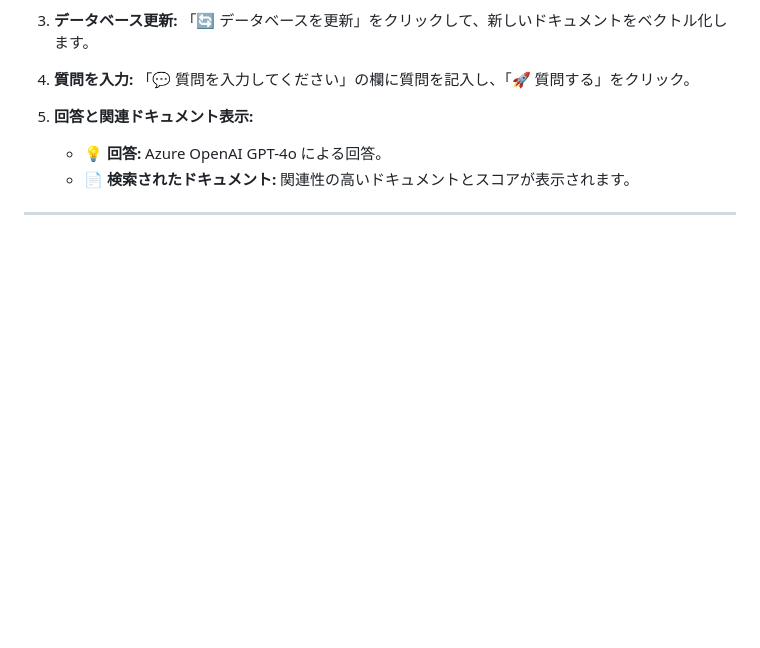
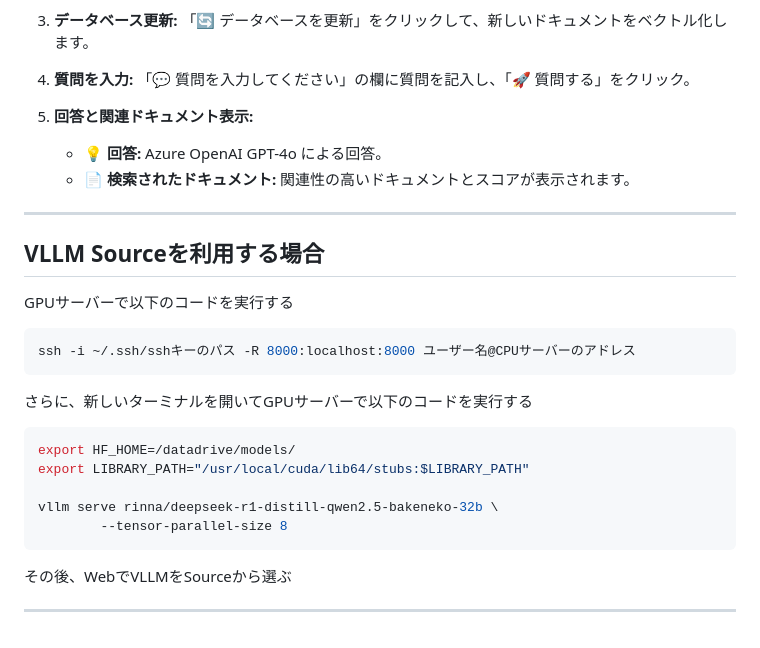
Before and after one commit to Tao119/med-rag, a Markdown page: README.md, the part around the change. Drawn GitHub-style; blank space fills up the shorter version.

Commit message:
ReadMeを編集

````diff
--- a/README.md
+++ b/README.md
@@ -122,3 +122,27 @@ streamlit run app.py
    - **📄 検索されたドキュメント:** 関連性の高いドキュメントとスコアが表示されます。
 
 ---
+
+## VLLM Sourceを利用する場合
+
+
+GPUサーバーで以下のコードを実行する
+
+
+```bash
+ssh -i ~/.ssh/sshキーのパス -R 8000:localhost:8000 ユーザー名@CPUサーバーのアドレス
+```
+
+さらに、新しいターミナルを開いてGPUサーバーで以下のコードを実行する
+
+```bash
+export HF_HOME=/datadrive/models/
+export LIBRARY_PATH="/usr/local/cuda/lib64/stubs:$LIBRARY_PATH"
+
+vllm serve rinna/deepseek-r1-distill-qwen2.5-bakeneko-32b \
+        --tensor-parallel-size 8
+```
+
+その後、WebでVLLMをSourceから選ぶ
+
+---
````
